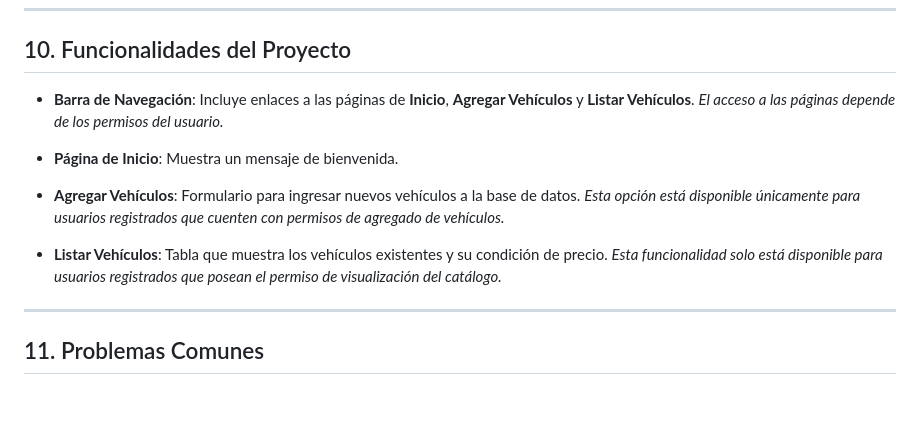
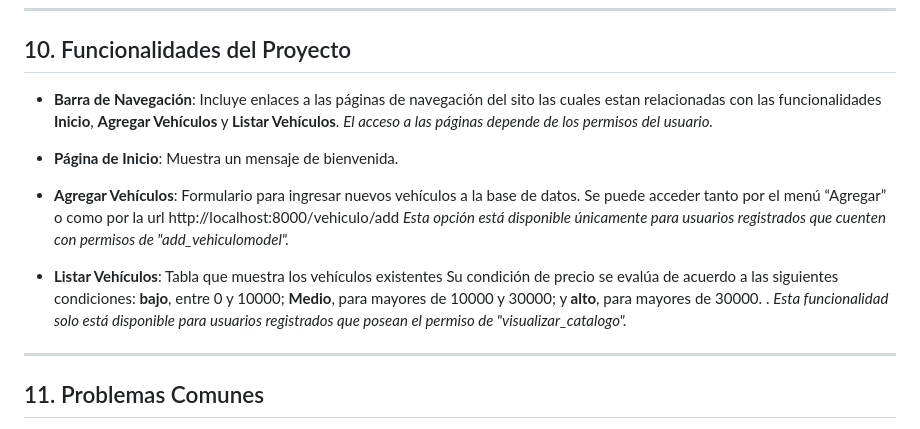
Before and after one commit to tantipann/bootcamp_python, a Markdown page: Modulo06/Evaluacion/README.md, the part around the change. Drawn GitHub-style; blank space fills up the shorter version.

```diff
--- a/Modulo06/Evaluacion/README.md
+++ b/Modulo06/Evaluacion/README.md
@@ -167,16 +167,19 @@ La barra de navegación incluye enlaces a:
 
 ## 10. Funcionalidades del Proyecto
 
-- **Barra de Navegación**: Incluye enlaces a las páginas de **Inicio**, **Agregar Vehículos** y **Listar Vehículos**.
+- **Barra de Navegación**: Incluye enlaces a las páginas de navegación del sito las cuales estan relacionadas con las funcionalidades **Inicio**, **Agregar Vehículos** y **Listar Vehículos**.
     *El acceso a las páginas depende de los permisos del usuario.*
 
 - **Página de Inicio**: Muestra un mensaje de bienvenida.
 
 - **Agregar Vehículos**: Formulario para ingresar nuevos vehículos a la base de datos.
-    *Esta opción está disponible únicamente para usuarios registrados que cuenten con permisos de agregado de vehículos.*
+    Se puede acceder tanto por el menú “Agregar” o como por la url http://localhost:8000/vehiculo/add
+    *Esta opción está disponible únicamente para usuarios registrados que cuenten con permisos de "add_vehiculomodel".*
 
-- **Listar Vehículos**: Tabla que muestra los vehículos existentes y su condición de precio.
-    *Esta funcionalidad solo está disponible para usuarios registrados que posean el permiso de visualización del catálogo.*
+- **Listar Vehículos**: Tabla que muestra los vehículos existentes
+    Su condición de precio se evalúa de acuerdo a las siguientes condiciones: **bajo**, entre 0 y 10000; **Medio**, para mayores de 10000 y 30000; y **alto**, para
+mayores de 30000. .
+    *Esta funcionalidad solo está disponible para usuarios registrados que posean el permiso de "visualizar_catalogo".*
 
 ---
 
```
